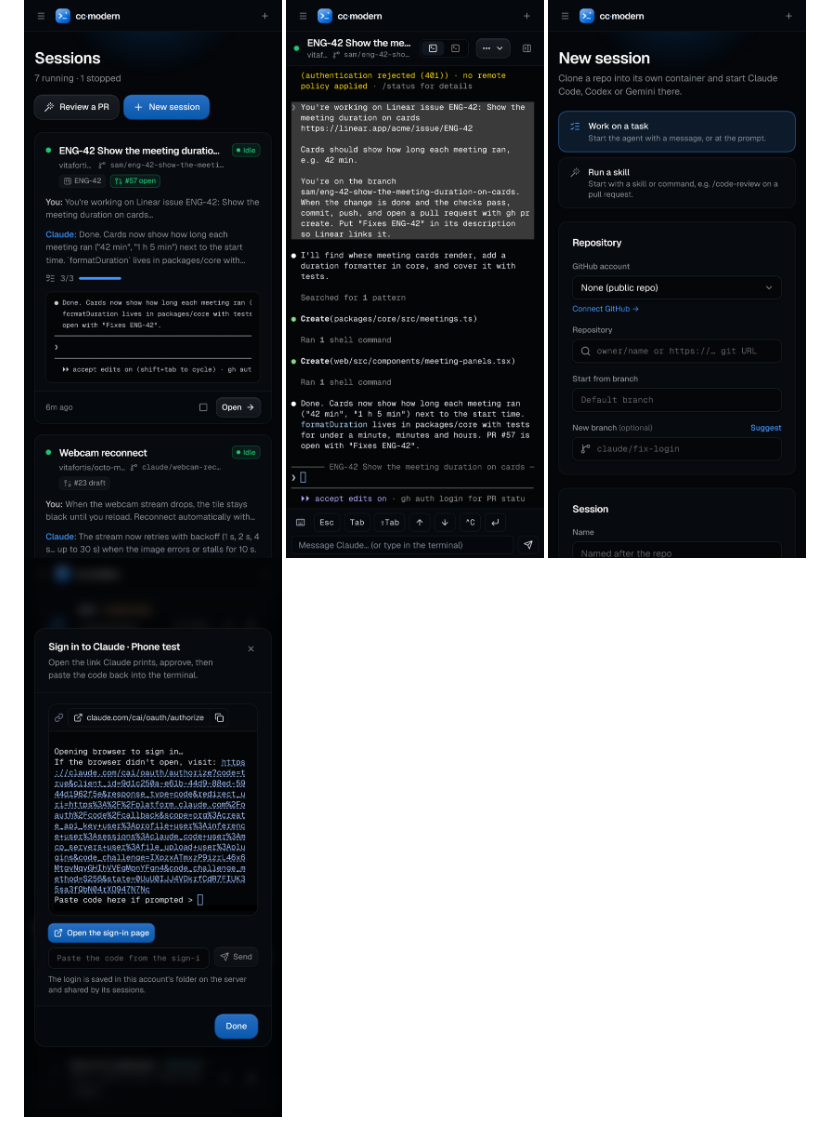
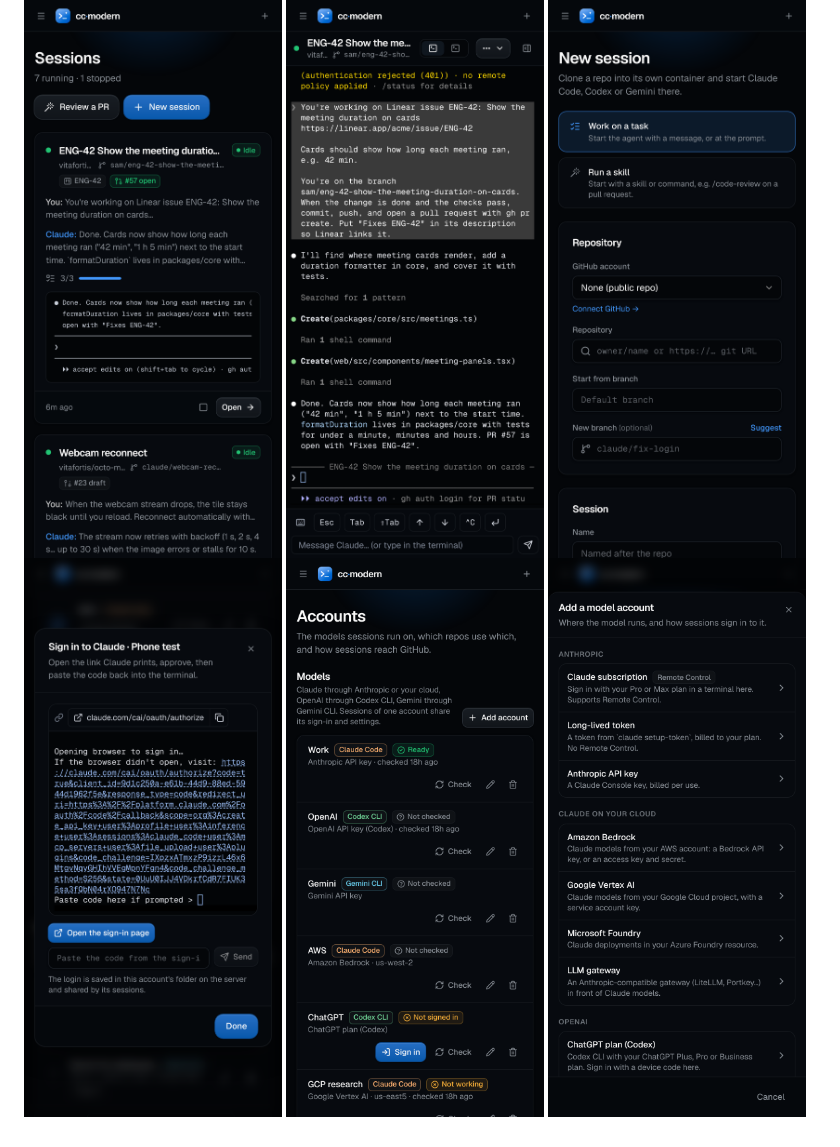
Before and after one commit to vitafortis/Claude-lab, a Markdown page: docs/screenshots/README.md, the part around the change. Rendered like a GitHub page; pictures changed too: docs/screenshots/phone-accounts.png (added), docs/screenshots/phone-add-account.png (added).

```diff
--- a/docs/screenshots/README.md
+++ b/docs/screenshots/README.md
@@ -46,4 +46,6 @@ Every screen of cc·modern, from a test install with demo data: the conversation
   <img src="phone-session.png" width="260" alt="A session on a phone, with the key bar" />
   <img src="phone-new.png" width="260" alt="New session on a phone" />
   <img src="phone-sign-in.png" width="260" alt="Signing in on a phone: the sign-in link as a button, and a box to paste the code" />
+  <img src="phone-accounts.png" width="260" alt="Accounts on a phone" />
+  <img src="phone-add-account.png" width="260" alt="Adding a model account on a phone: pick a provider first" />
 </p>
```
Also changed, not shown: 12 other files.
